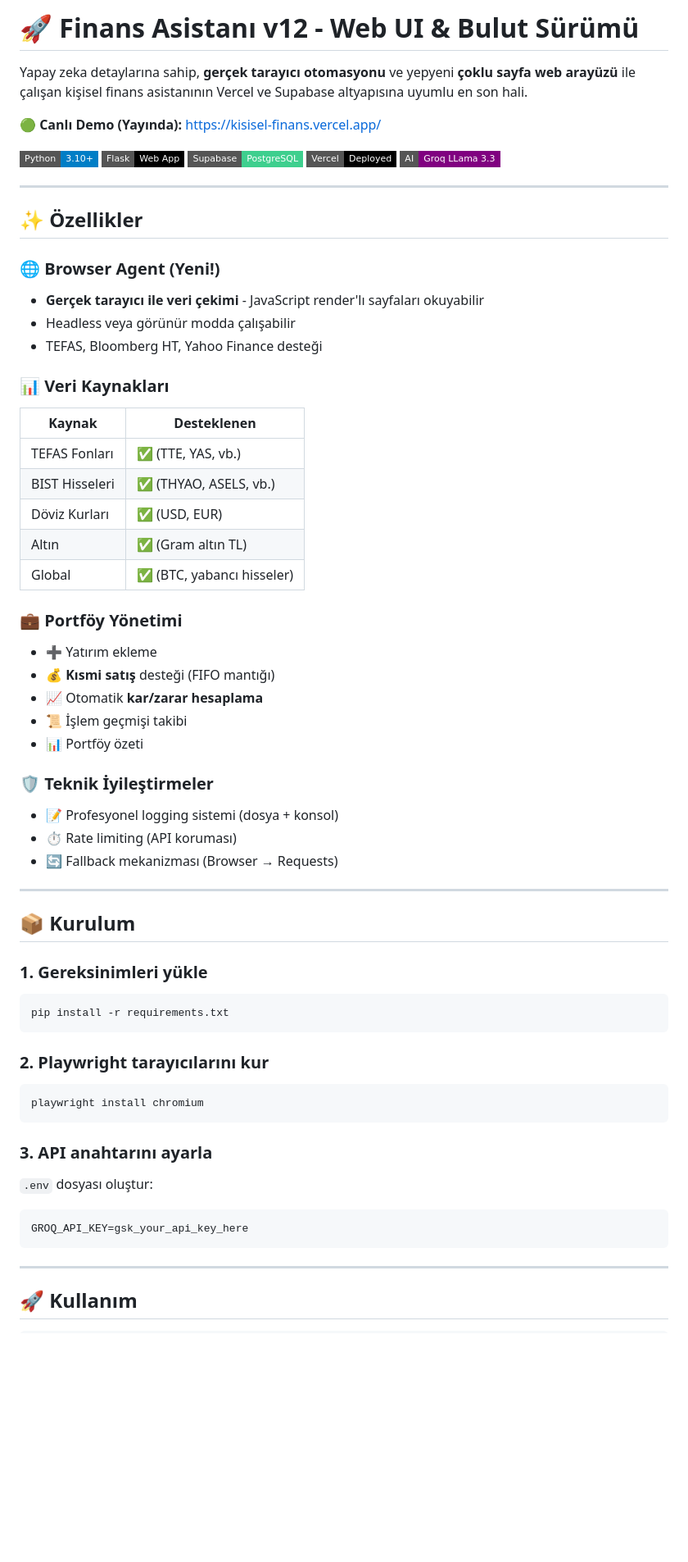
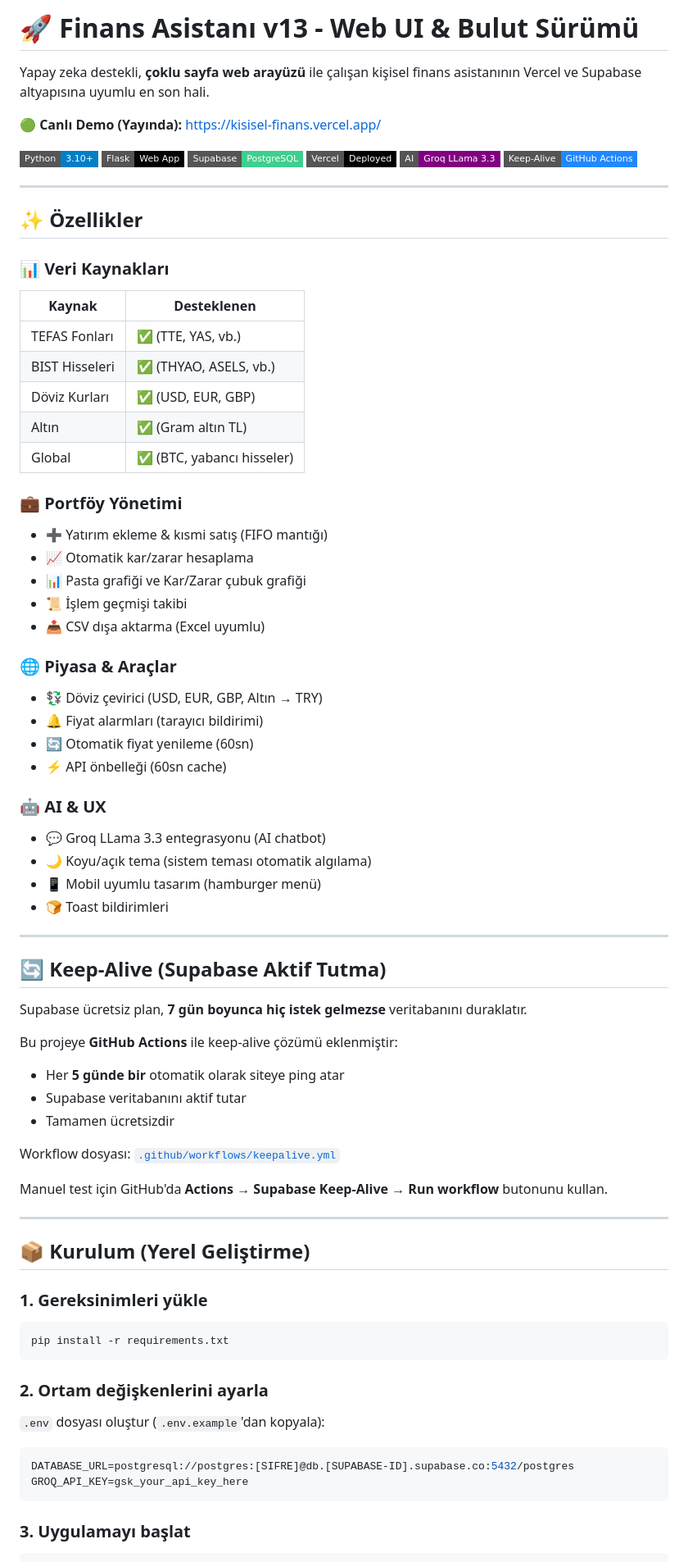
Before and after one commit to erenmente/kisisel-finans, a Markdown page: README.md, the part around one of its changes. Shown at 82% size. Drawn GitHub-style; badges without logos; blank space fills up the shorter version.

````diff
--- a/README.md
+++ b/README.md
@@ -1,6 +1,6 @@
-# 🚀 Finans Asistanı v12 - Web UI & Bulut Sürümü
+# 🚀 Finans Asistanı v13 - Web UI & Bulut Sürümü
 
-Yapay zeka detaylarına sahip, **gerçek tarayıcı otomasyonu** ve yepyeni **çoklu sayfa web arayüzü** ile çalışan kişisel finans asistanının Vercel ve Supabase altyapısına uyumlu en son hali.
+Yapay zeka destekli, **çoklu sayfa web arayüzü** ile çalışan kişisel finans asistanının Vercel ve Supabase altyapısına uyumlu en son hali.
 
 🟢 **Canlı Demo (Yayında):** [https://kisisel-finans.vercel.app/](https://kisisel-finans.vercel.app/)
 
@@ -9,59 +9,79 @@ Yapay zeka detaylarına sahip, **gerçek tarayıcı otomasyonu** ve yepyeni **ç
 ![Supabase](https://img.shields.io/badge/Supabase-PostgreSQL-3ECF8E?style=flat-square&logo=supabase)
 ![Vercel](https://img.shields.io/badge/Vercel-Deployed-black?style=flat-square&logo=vercel)
 ![Groq](https://img.shields.io/badge/AI-Groq%20LLama%203.3-purple?style=flat-square)
+![Keep-Alive](https://img.shields.io/badge/Keep--Alive-GitHub%20Actions-2088FF?style=flat-square&logo=github-actions)
 
 ---
 
 ## ✨ Özellikler
 
-### 🌐 Browser Agent (Yeni!)
-- **Gerçek tarayıcı ile veri çekimi** - JavaScript render'lı sayfaları okuyabilir
-- Headless veya görünür modda çalışabilir
-- TEFAS, Bloomberg HT, Yahoo Finance desteği
+### 📊 Veri Kaynakları
 
-### 📊 Veri Kaynakları
 | Kaynak | Desteklenen |
 |--------|-------------|
 | TEFAS Fonları | ✅ (TTE, YAS, vb.) |
 | BIST Hisseleri | ✅ (THYAO, ASELS, vb.) |
-| Döviz Kurları | ✅ (USD, EUR) |
+| Döviz Kurları | ✅ (USD, EUR, GBP) |
 | Altın | ✅ (Gram altın TL) |
 | Global | ✅ (BTC, yabancı hisseler) |
 
 ### 💼 Portföy Yönetimi
-- ➕ Yatırım ekleme
-- 💰 **Kısmi satış** desteği (FIFO mantığı)
-- 📈 Otomatik **kar/zarar hesaplama**
+
+- ➕ Yatırım ekleme & kısmi satış (FIFO mantığı)
+- 📈 Otomatik kar/zarar hesaplama
+- 📊 Pasta grafiği ve Kar/Zarar çubuk grafiği
 - 📜 İşlem geçmişi takibi
-- 📊 Portföy özeti
+- 📤 CSV dışa aktarma (Excel uyumlu)
 
-### 🛡️ Teknik İyileştirmeler
-- 📝 Profesyonel logging sistemi (dosya + konsol)
-- ⏱️ Rate limiting (API koruması)
-- 🔄 Fallback mekanizması (Browser → Requests)
+### 🌐 Piyasa & Araçlar
+
+- 💱 Döviz çevirici (USD, EUR, GBP, Altın → TRY)
+- 🔔 Fiyat alarmları (tarayıcı bildirimi)
+- 🔄 Otomatik fiyat yenileme (60sn)
+- ⚡ API önbelleği (60sn cache)
+
+### 🤖 AI & UX
+
+- 💬 Groq LLama 3.3 entegrasyonu (AI chatbot)
+- 🌙 Koyu/açık tema (sistem teması otomatik algılama)
+- 📱 Mobil uyumlu tasarım (hamburger menü)
+- 🍞 Toast bildirimleri
 
 ---
 
-## 📦 Kurulum
+## 🔄 Keep-Alive (Supabase Aktif Tutma)
+
+Supabase ücretsiz plan, **7 gün boyunca hiç istek gelmezse** veritabanını duraklatır.
+
+Bu projeye **GitHub Actions** ile keep-alive çözümü eklenmiştir:
+
+- Her **5 günde bir** otomatik olarak siteye ping atar
+- Supabase veritabanını aktif tutar
+- Tamamen ücretsizdir
+
+Workflow dosyası: [`.github/workflows/keepalive.yml`](.github/workflows/keepalive.yml)
+
+Manuel test için GitHub'da **Actions → Supabase Keep-Alive → Run workflow** butonunu kullan.
+
+---
+
+## 📦 Kurulum (Yerel Geliştirme)
 
 ### 1. Gereksinimleri yükle
+
 ```bash
 pip install -r requirements.txt
 ```
 
-### 2. Playwright tarayıcılarını kur
-```bash
-playwright install chromium
-```
+### 2. Ortam değişkenlerini ayarla
 
-### 3. API anahtarını ayarla
-`.env` dosyası oluştur:
+`.env` dosyası oluştur (`.env.example`'dan kopyala):
+
 ```env
+DATABASE_URL=postgresql://postgres:[SIFRE]@db.[SUPABASE-ID].supabase.co:5432/postgres
 GROQ_API_KEY=gsk_your_api_key_here
 ```
 
----
-
-## 🚀 Kullanım
+### 3. Uygulamayı başlat
 
 ```bash
````
Also changed, not shown: other parts of README.md (+40 -37 lines).
